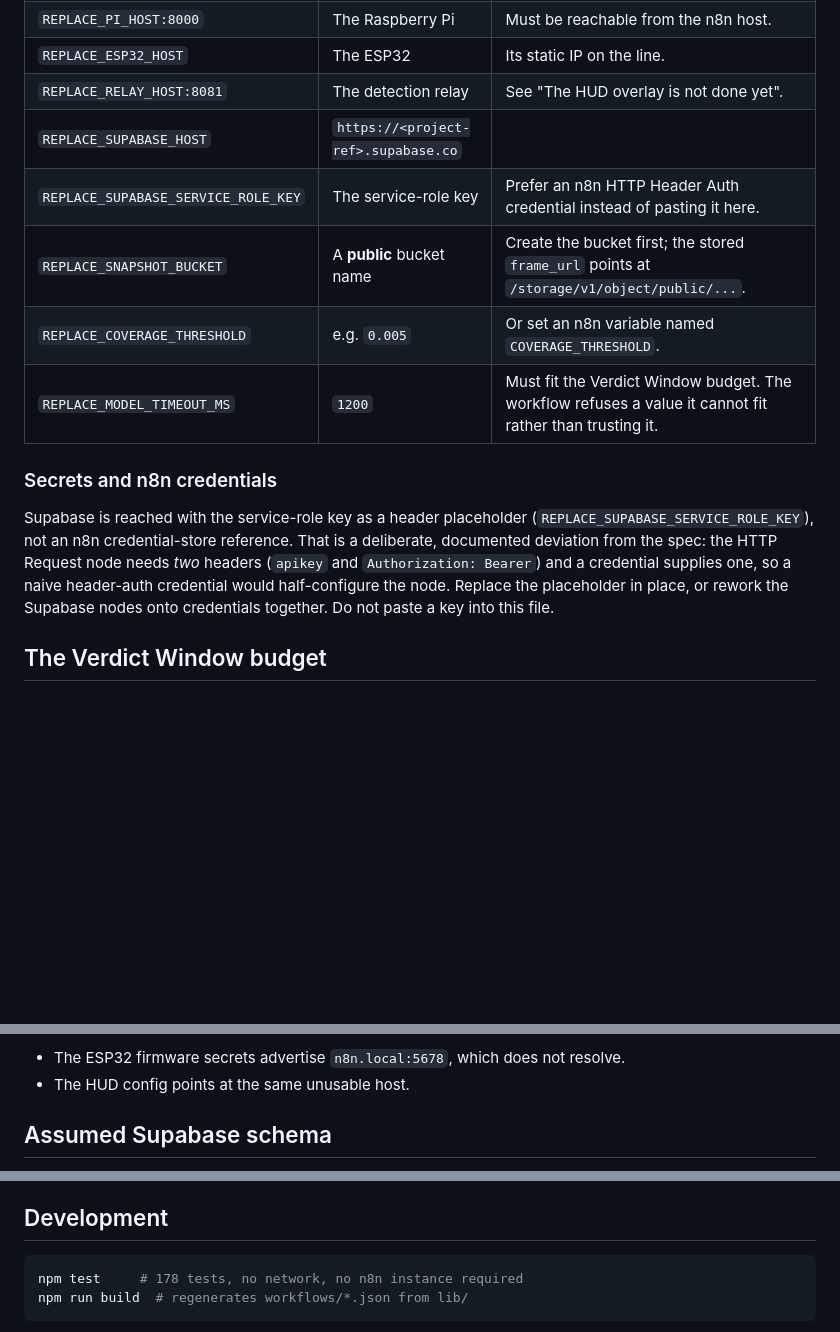
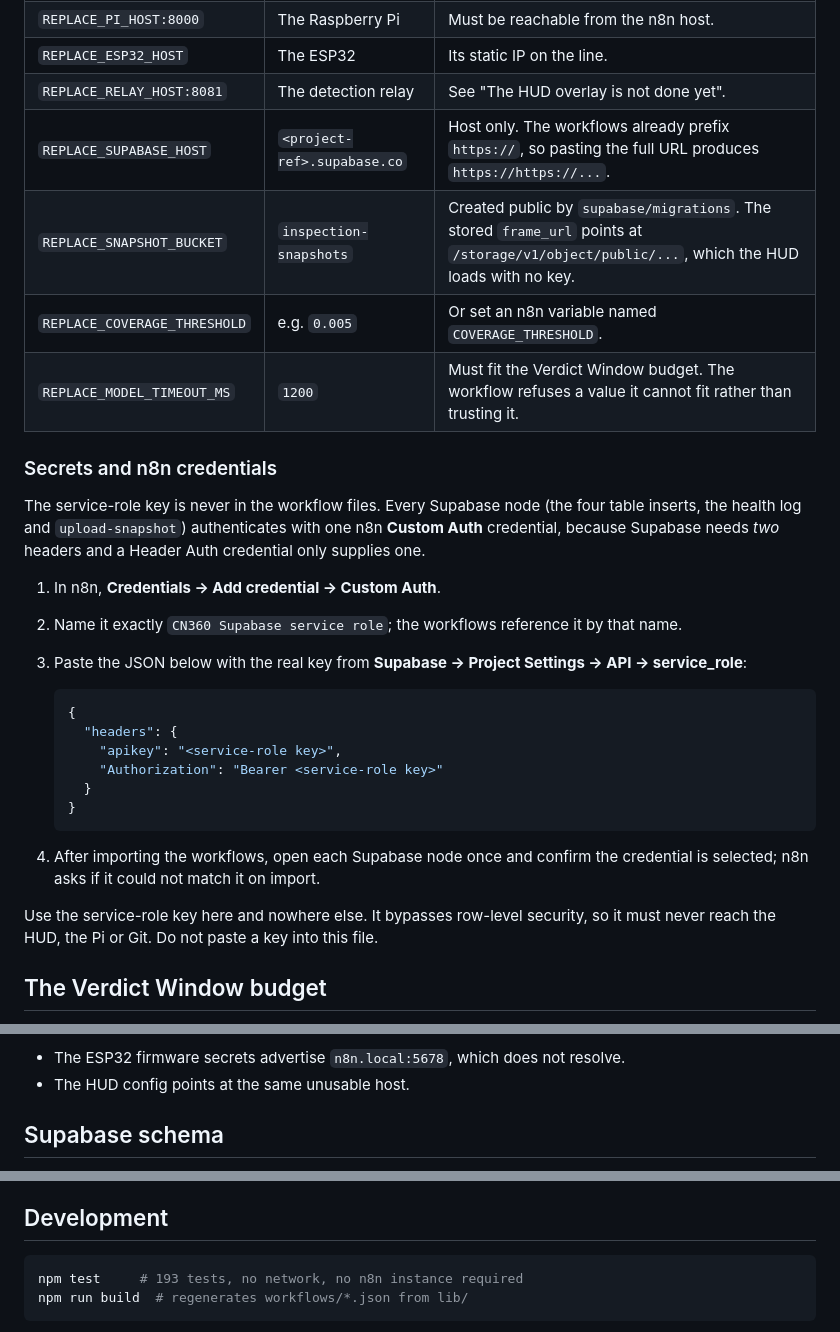
Before and after one commit to theepop66/CN360-group-project, a Markdown page: n8n/README.md, 3 parts joined by grey strips. Drawn GitHub-style; blank space fills up the shorter version.

Commit message:
update context, docs and specs

````diff
--- a/n8n/README.md
+++ b/n8n/README.md
@@ -28,21 +28,38 @@ goes missing, so this list cannot drift away from the workflows.
 | `REPLACE_PI_HOST:8000` | The Raspberry Pi | Must be reachable from the n8n host. |
 | `REPLACE_ESP32_HOST` | The ESP32 | Its static IP on the line. |
 | `REPLACE_RELAY_HOST:8081` | The detection relay | See "The HUD overlay is not done yet". |
-| `REPLACE_SUPABASE_HOST` | `https://<project-ref>.supabase.co` | |
-| `REPLACE_SUPABASE_SERVICE_ROLE_KEY` | The service-role key | Prefer an n8n HTTP Header Auth credential instead of pasting it here. |
-| `REPLACE_SNAPSHOT_BUCKET` | A **public** bucket name | Create the bucket first; the stored `frame_url` points at `/storage/v1/object/public/...`. |
+| `REPLACE_SUPABASE_HOST` | `<project-ref>.supabase.co` | Host only. The workflows already prefix `https://`, so pasting the full URL produces `https://https://...`. |
+| `REPLACE_SNAPSHOT_BUCKET` | `inspection-snapshots` | Created public by `supabase/migrations`. The stored `frame_url` points at `/storage/v1/object/public/...`, which the HUD loads with no key. |
 | `REPLACE_COVERAGE_THRESHOLD` | e.g. `0.005` | Or set an n8n variable named `COVERAGE_THRESHOLD`. |
 | `REPLACE_MODEL_TIMEOUT_MS` | `1200` | Must fit the Verdict Window budget. The workflow refuses a value it cannot fit rather than trusting it. |
 
 ### Secrets and n8n credentials
 
-Supabase is reached with the service-role key as a header placeholder
-(`REPLACE_SUPABASE_SERVICE_ROLE_KEY`), not an n8n credential-store reference.
-That is a deliberate, documented deviation from the spec: the HTTP Request node
-needs *two* headers (`apikey` and `Authorization: Bearer`) and a credential
-supplies one, so a naive header-auth credential would half-configure the node.
-Replace the placeholder in place, or rework the Supabase nodes onto credentials
-together. Do not paste a key into this file.
+The service-role key is never in the workflow files. Every Supabase node
+(the four table inserts, the health log and `upload-snapshot`) authenticates
+with one n8n **Custom Auth** credential, because Supabase needs *two* headers
+and a Header Auth credential only supplies one.
+
+1. In n8n, **Credentials -> Add credential -> Custom Auth**.
+2. Name it exactly `CN360 Supabase service role`; the workflows reference it
+   by that name.
+3. Paste the JSON below with the real key from **Supabase -> Project Settings ->
+   API -> service_role**:
+
+   ```json
+   {
+     "headers": {
+       "apikey": "<service-role key>",
+       "Authorization": "Bearer <service-role key>"
+     }
+   }
+   ```
+
+4. After importing the workflows, open each Supabase node once and confirm the
+   credential is selected; n8n asks if it could not match it on import.
+
+Use the service-role key here and nowhere else. It bypasses row-level security,
+so it must never reach the HUD, the Pi or Git. Do not paste a key into this file.
 
 ## The Verdict Window budget
 
@@ -103,5 +120,5 @@ HUD cannot reach n8n at all:
 - The ESP32 firmware secrets advertise `n8n.local:5678`, which does not resolve.
 - The HUD config points at the same unusable host.
 
-## Assumed Supabase schema
+## Supabase schema
 
@@ -177,7 +204,7 @@ machine remains the real backstop against double actuation.
 ## Development
 
 ```sh
-npm test     # 178 tests, no network, no n8n instance required
+npm test     # 193 tests, no network, no n8n instance required
 npm run build  # regenerates workflows/*.json from lib/
 ```
 
````
Also changed, not shown: other parts of n8n/README.md (+20 -10 lines), CONTEXT.md (+5 -4 lines), docs/specs/n8n-orchestration-suite.md (+4 -0 lines).
